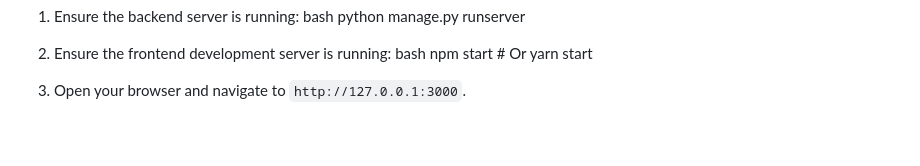
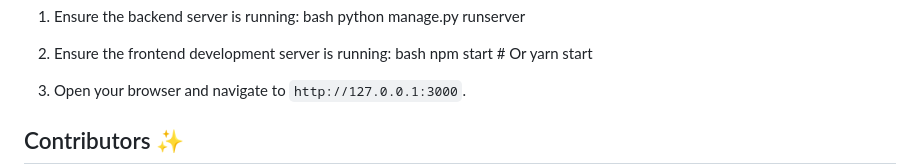
Before and after one commit to Devakesavan/Resume-Analyser, a Markdown page: README.md, the part around one of its changes. Rendered like a GitHub page; blank space fills up the shorter version.

```diff
--- a/README.md
+++ b/README.md
@@ -203,4 +203,5 @@ npm start
 
 3. Open your browser and navigate to `http://127.0.0.1:3000`.
 
+## Contributors ✨
 
```
Also changed, not shown: other parts of README.md (+17 -1 lines).
